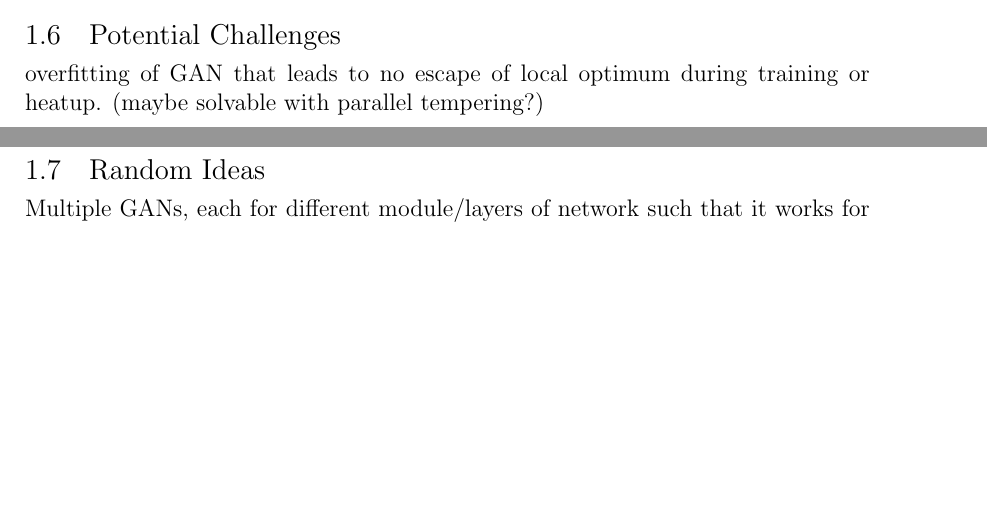
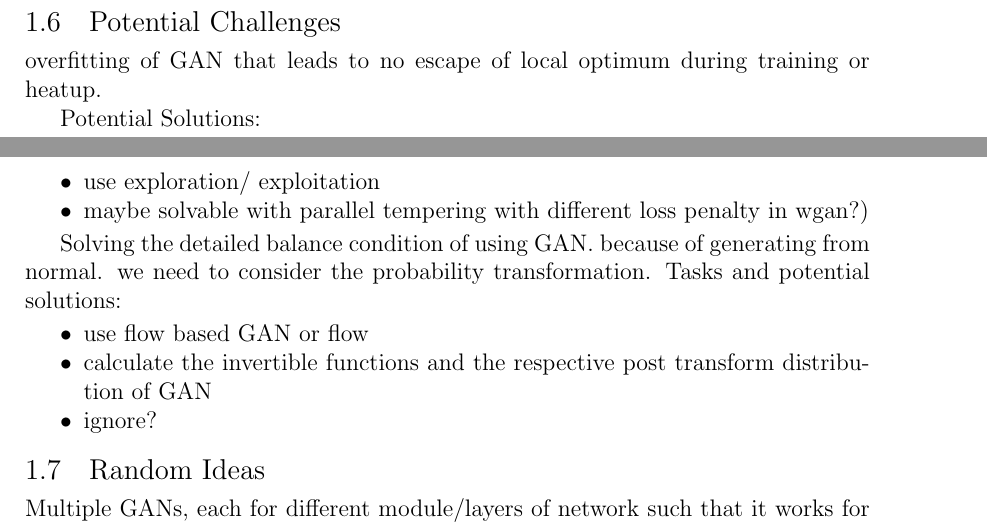
Before and after one commit to DARE-ML/GAN-proposaldistributionMCMC, a LaTeX thesis (thesis/thesis.tex): two parts of pages 13 and 14 of 21, joined at a grey line, cut so that both start at the same text, the shorter picture padded with empty space. Compiled offline with pdfLaTeX; a LaTeX package or settings file that is missing is left out.

Commit message:
thinking about detailed balance condition using GAN

```diff
--- a/thesis/thesis.tex
+++ b/thesis/thesis.tex
@@ -342,7 +342,22 @@ For this GAN to be benificial, it has several constraints:
 \end{enumerate}
 
 \section{Potential Challenges}
-overfitting of GAN that leads to no escape of local optimum during training or heatup. (maybe solvable with parallel tempering?)
+overfitting of GAN that leads to no escape of local optimum during training or heatup.
+
+Potential Solutions:
+\begin{itemize}
+\item use exploration/ exploitation
+\item maybe solvable with parallel tempering with different loss penalty in wgan?)
+\end{itemize}
+
+Solving the detailed balance condition of using GAN. because of generating from normal. we need to consider the probability transformation.
+Tasks and potential solutions:
+\begin{itemize}
+\item use flow based GAN or flow
+\item calculate the invertible functions and the respective post transform distribution of GAN
+\item ignore?
+\end{itemize}
+
 
 \section{Random Ideas}
 Multiple GANs, each for different module/layers of network such that it works for larger network like resnet50.
```
Also changed, not shown: thesis/thesis.pdf.
